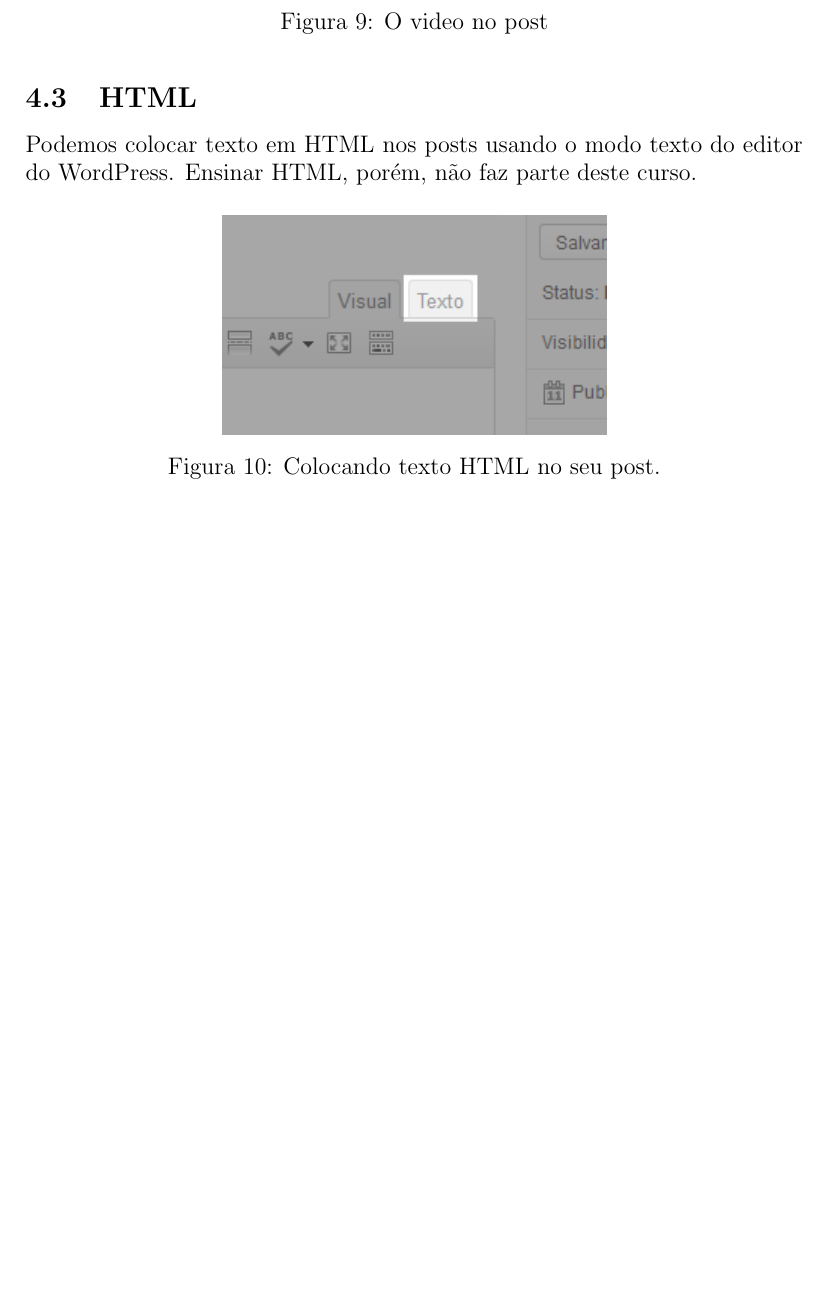
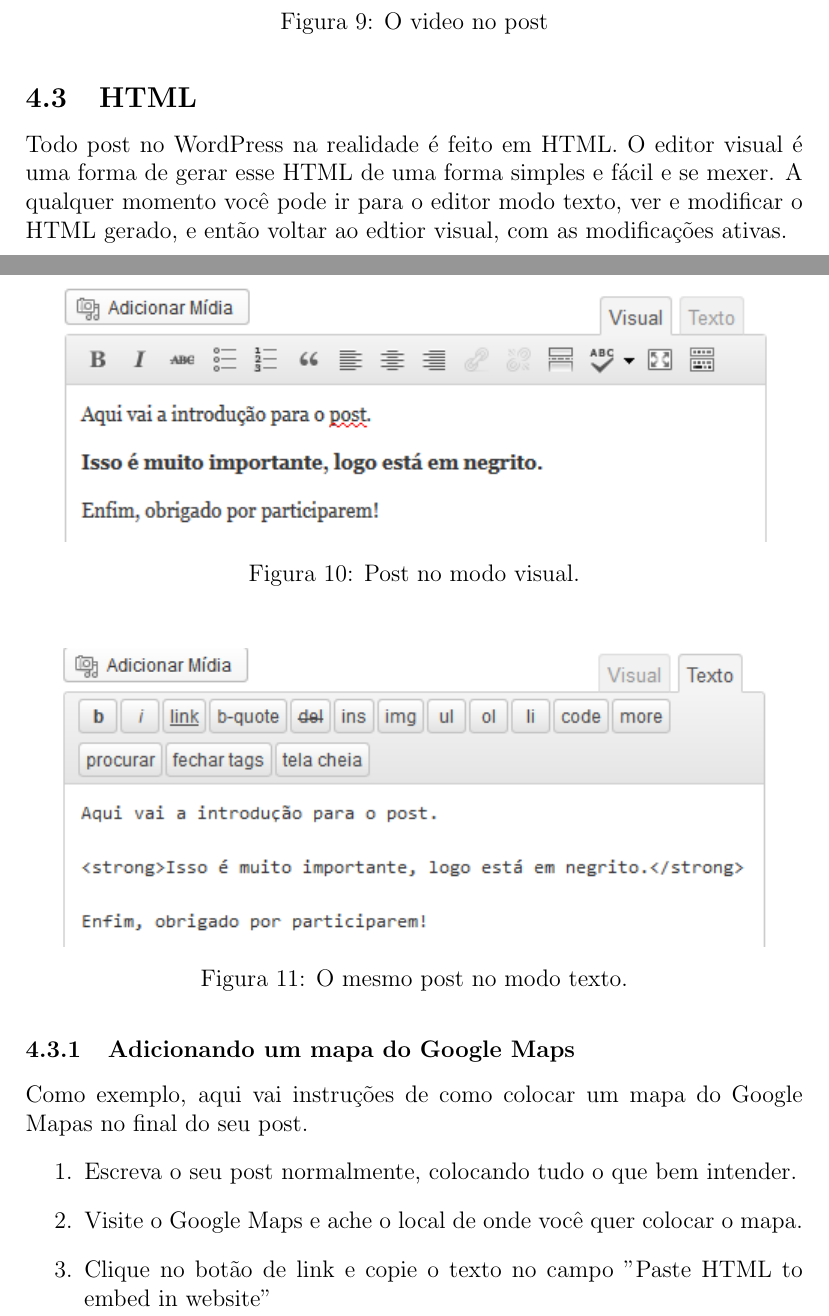
Before and after one commit to uspgamedev/Tutoriais, a LaTeX document (wordpress/apostila-wordpress.tex): part of page 6 of 8 before the commit and two parts of pages 6 and 7 of 11 after it, the two joined at a grey line, cut so that both start at the same text, the shorter picture padded with empty space. Compiled offline with pdfLaTeX.

Commit message:
Expandindo tópico sobre HTML nos posts.

```diff
--- a/wordpress/apostila-wordpress.tex
+++ b/wordpress/apostila-wordpress.tex
@@ -124,10 +124,24 @@
 			\caption{O video no post}
 		\end{figure}
 	\subsection{HTML}
-		Podemos colocar texto em HTML nos posts usando o modo texto do editor
-		do WordPress. Ensinar HTML, porém, não faz parte deste curso.
+		Todo post no WordPress na realidade é feito em HTML. O editor visual é uma
+		forma de gerar esse HTML de uma forma simples e fácil e se mexer. A qualquer
+		momento você pode ir para o editor modo texto, ver e modificar o HTML gerado,
+		e então voltar ao edtior visual, com as modificações ativas.
 		\begin{figure}[H]
 			\centering
-			\includegraphics{html1.png}
-			\caption{Colocando texto HTML no seu post.}
+			\includegraphics{html2.png}
+			\caption{Post no modo visual.}
 		\end{figure}
+		\begin{figure}[H]
+			\centering
+			\includegraphics{html3.png}
+			\caption{O mesmo post no modo texto.}
+		\end{figure}
+		\subsubsection{Adicionando um mapa do Google Maps}
+			Como exemplo, aqui vai instruções de como colocar um mapa do Google Mapas
+			no final do seu post.
+			\begin{enumerate}
+				\item Escreva o seu post normalmente, colocando tudo o que bem intender.
+				\item Visite o Google Maps e ache o local de onde você quer colocar o mapa.
+				\item Clique no botão de link e copie o texto no campo "Paste HTML to embed in website"
@@ -133,0 +152 @@
+					\end{figure}
```
Also changed, not shown: wordpress/html2.png (added), wordpress/html3.png (added), wordpress/html4.png (added), wordpress/html5.png (added), wordpress/apostila-wordpress.tex (15 more changed lines).
